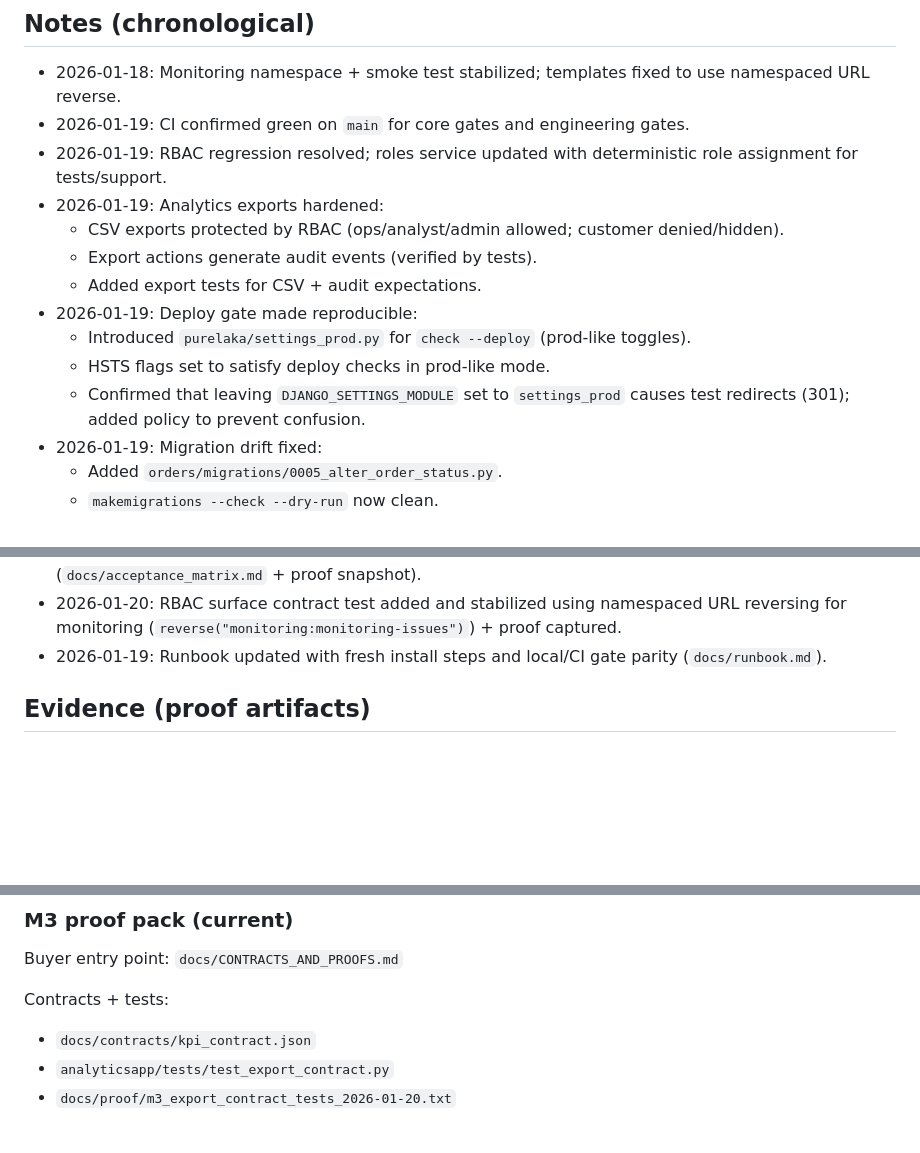
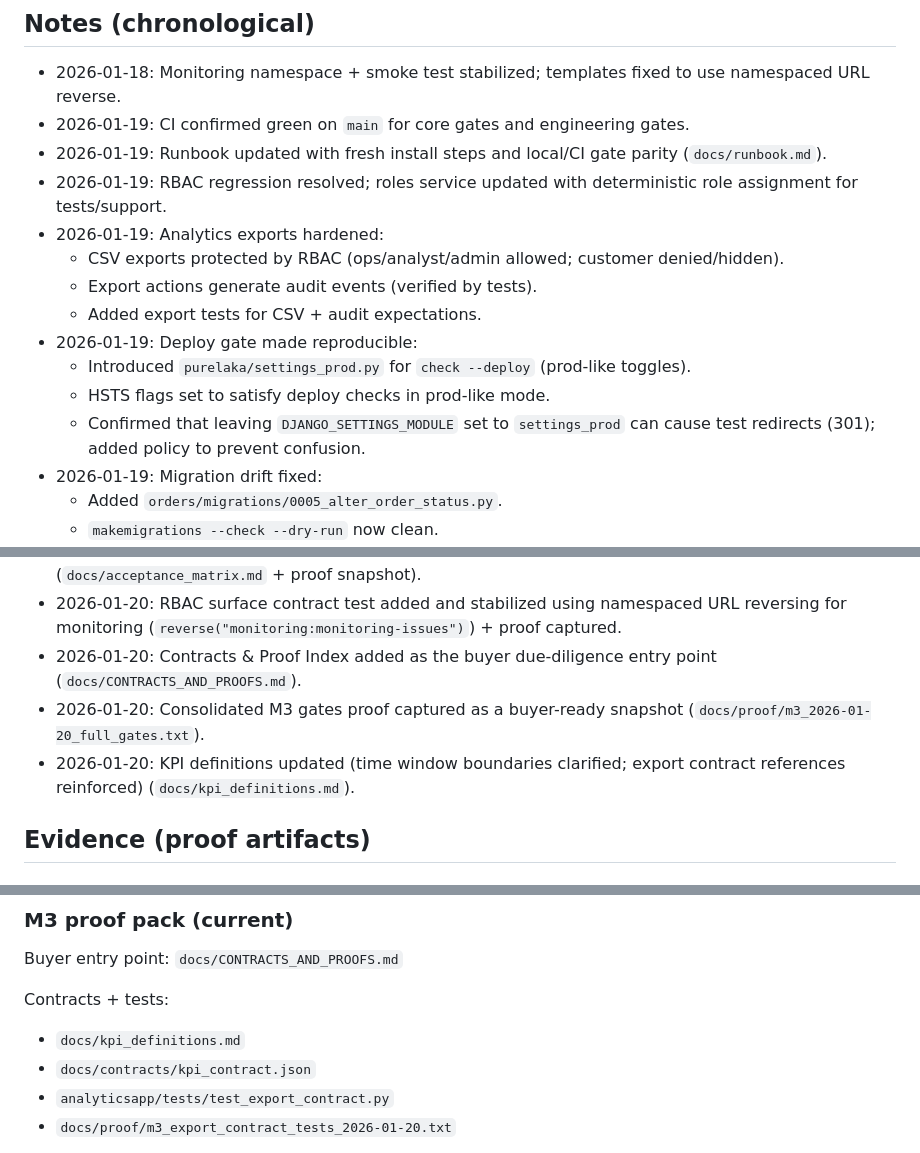
Before and after one commit to aminul-portfolio/stripe-revenue-intelligence, a Markdown page: docs/STATUS.md, 3 parts joined by grey strips. GitHub-like rendering; blank space fills up the shorter version.

Commit message:
Docs: tidy STATUS chronology + spacing

```diff
--- a/docs/STATUS.md
+++ b/docs/STATUS.md
@@ -48,6 +48,7 @@ All gates below must remain green locally and in CI.
 
 * 2026-01-18: Monitoring namespace + smoke test stabilized; templates fixed to use namespaced URL reverse.
 * 2026-01-19: CI confirmed green on `main` for core gates and engineering gates.
+* 2026-01-19: Runbook updated with fresh install steps and local/CI gate parity (`docs/runbook.md`).
 * 2026-01-19: RBAC regression resolved; roles service updated with deterministic role assignment for tests/support.
 * 2026-01-19: Analytics exports hardened:
   * CSV exports protected by RBAC (ops/analyst/admin allowed; customer denied/hidden).
@@ -56,7 +57,7 @@ All gates below must remain green locally and in CI.
 * 2026-01-19: Deploy gate made reproducible:
   * Introduced `purelaka/settings_prod.py` for `check --deploy` (prod-like toggles).
   * HSTS flags set to satisfy deploy checks in prod-like mode.
-  * Confirmed that leaving `DJANGO_SETTINGS_MODULE` set to `settings_prod` causes test redirects (301); added policy to prevent confusion.
+  * Confirmed that leaving `DJANGO_SETTINGS_MODULE` set to `settings_prod` can cause test redirects (301); added policy to prevent confusion.
 * 2026-01-19: Migration drift fixed:
   * Added `orders/migrations/0005_alter_order_status.py`.
   * `makemigrations --check --dry-run` now clean.
@@ -82,7 +83,9 @@ All gates below must remain green locally and in CI.
 * 2026-01-20: Export schema contract tests added; CSV headers enforced against `docs/contracts/kpi_contract.json`.
 * 2026-01-20: Acceptance matrix expanded to trace buyer-facing claims → code → tests → proofs (`docs/acceptance_matrix.md` + proof snapshot).
 * 2026-01-20: RBAC surface contract test added and stabilized using namespaced URL reversing for monitoring (`reverse("monitoring:monitoring-issues")`) + proof captured.
-* 2026-01-19: Runbook updated with fresh install steps and local/CI gate parity (`docs/runbook.md`).
+* 2026-01-20: Contracts & Proof Index added as the buyer due-diligence entry point (`docs/CONTRACTS_AND_PROOFS.md`).
+* 2026-01-20: Consolidated M3 gates proof captured as a buyer-ready snapshot (`docs/proof/m3_2026-01-20_full_gates.txt`).
+* 2026-01-20: KPI definitions updated (time window boundaries clarified; export contract references reinforced) (`docs/kpi_definitions.md`).
 
 ## Evidence (proof artifacts)
 
@@ -114,6 +117,7 @@ Buyer entry point: `docs/CONTRACTS_AND_PROOFS.md`
 
 Contracts + tests:
 
+* `docs/kpi_definitions.md`
 * `docs/contracts/kpi_contract.json`
 * `analyticsapp/tests/test_export_contract.py`
 * `docs/proof/m3_export_contract_tests_2026-01-20.txt`
```
Also changed, not shown: other parts of docs/STATUS.md (+0 -2 lines).
